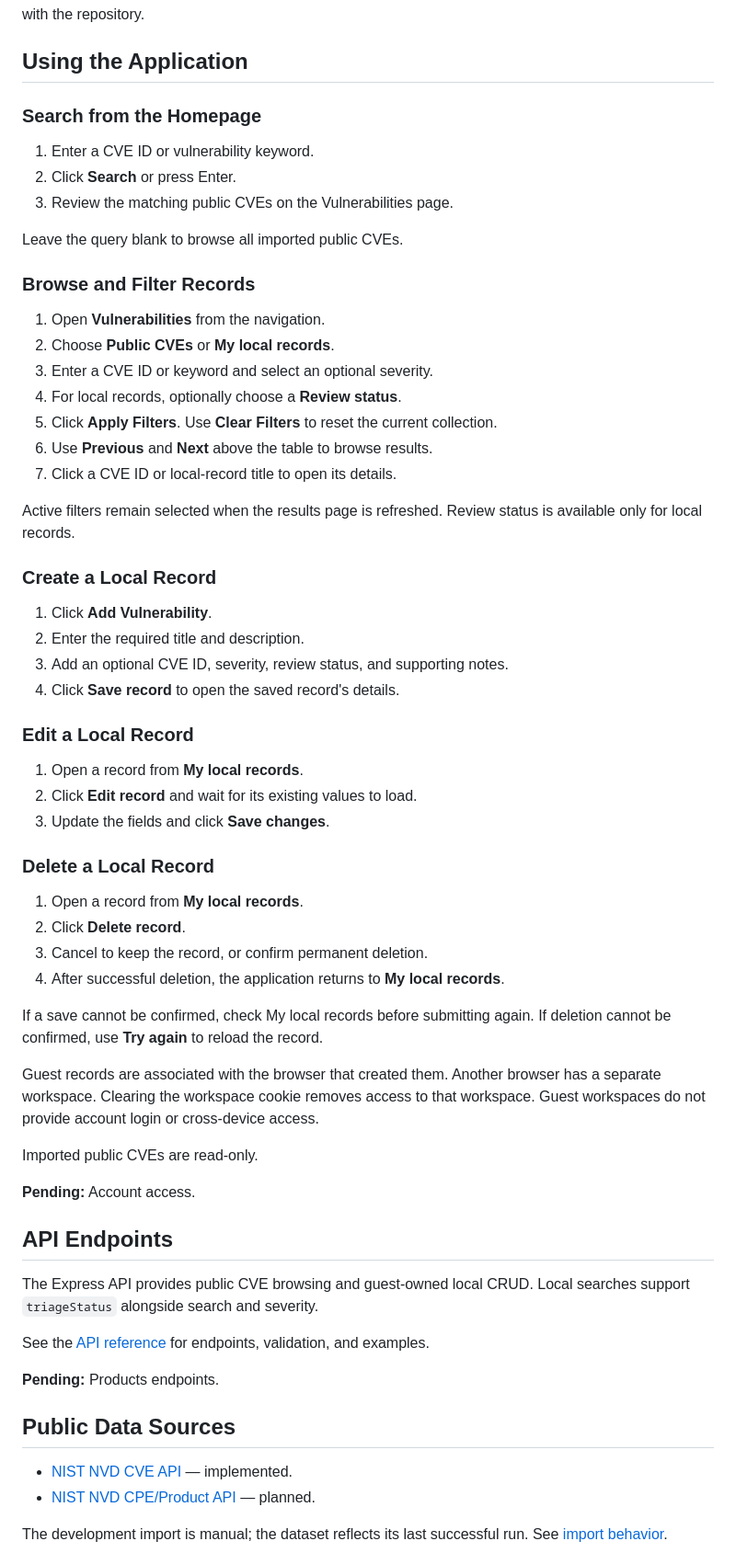
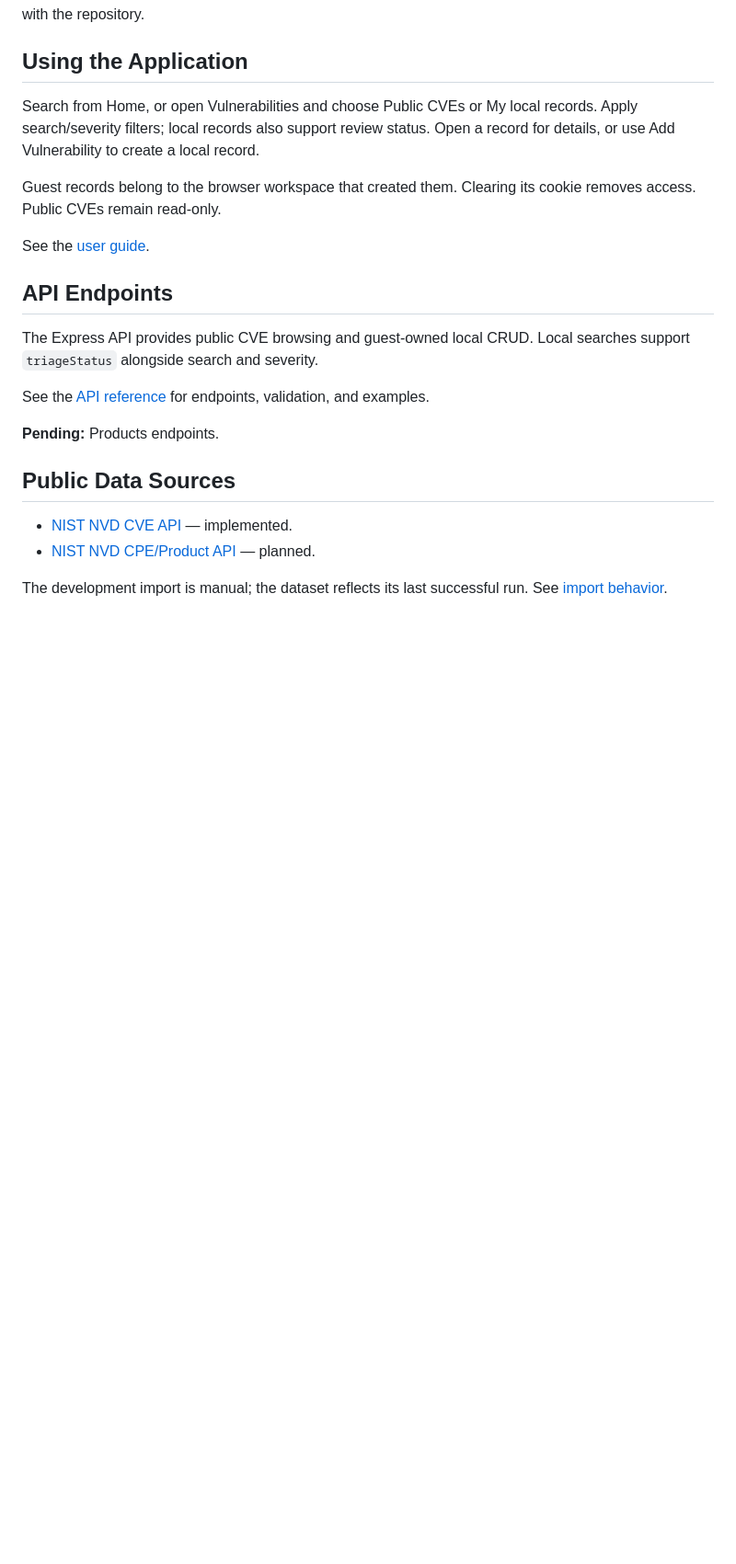
Before and after one commit to jpaintsil-neu/vulnscope, a Markdown page: README.md, the part around the change. Shown at 92% size. Drawn GitHub-style; blank space fills up the shorter version.

Commit message:
update Using the Application section

```diff
--- a/README.md
+++ b/README.md
@@ -220,58 +220,14 @@ Database records are imported separately and are not bundled with the repository
 
 ## Using the Application
 
-### Search from the Homepage
+Search from Home, or open Vulnerabilities and choose Public CVEs or My local
+records. Apply search/severity filters; local records also support review status.
+Open a record for details, or use Add Vulnerability to create a local record.
 
-1. Enter a CVE ID or vulnerability keyword.
-2. Click **Search** or press Enter.
-3. Review the matching public CVEs on the Vulnerabilities page.
+Guest records belong to the browser workspace that created them.
+Clearing its cookie removes access. Public CVEs remain read-only.
 
-Leave the query blank to browse all imported public CVEs.
-
-### Browse and Filter Records
-
-1. Open **Vulnerabilities** from the navigation.
-2. Choose **Public CVEs** or **My local records**.
-3. Enter a CVE ID or keyword and select an optional severity.
-4. For local records, optionally choose a **Review status**.
-5. Click **Apply Filters**. Use **Clear Filters** to reset the current collection.
-6. Use **Previous** and **Next** above the table to browse results.
-7. Click a CVE ID or local-record title to open its details.
-
-Active filters remain selected when the results page is refreshed.
-Review status is available only for local records.
-
-### Create a Local Record
-
-1. Click **Add Vulnerability**.
-2. Enter the required title and description.
-3. Add an optional CVE ID, severity, review status, and supporting notes.
-4. Click **Save record** to open the saved record's details.
-
-### Edit a Local Record
-
-1. Open a record from **My local records**.
-2. Click **Edit record** and wait for its existing values to load.
-3. Update the fields and click **Save changes**.
-
-### Delete a Local Record
-
-1. Open a record from **My local records**.
-2. Click **Delete record**.
-3. Cancel to keep the record, or confirm permanent deletion.
-4. After successful deletion, the application returns to **My local records**.
-
-If a save cannot be confirmed, check My local records before submitting again.
-If deletion cannot be confirmed, use **Try again** to reload the record.
-
-Guest records are associated with the browser that created them. Another
-browser has a separate workspace. Clearing the workspace cookie removes
-access to that workspace. Guest workspaces do not provide account login
-or cross-device access.
-
-Imported public CVEs are read-only.
-
-**Pending:** Account access.
+See the [user guide](docs/user-guide.md).
 
 ## API Endpoints
 
```
